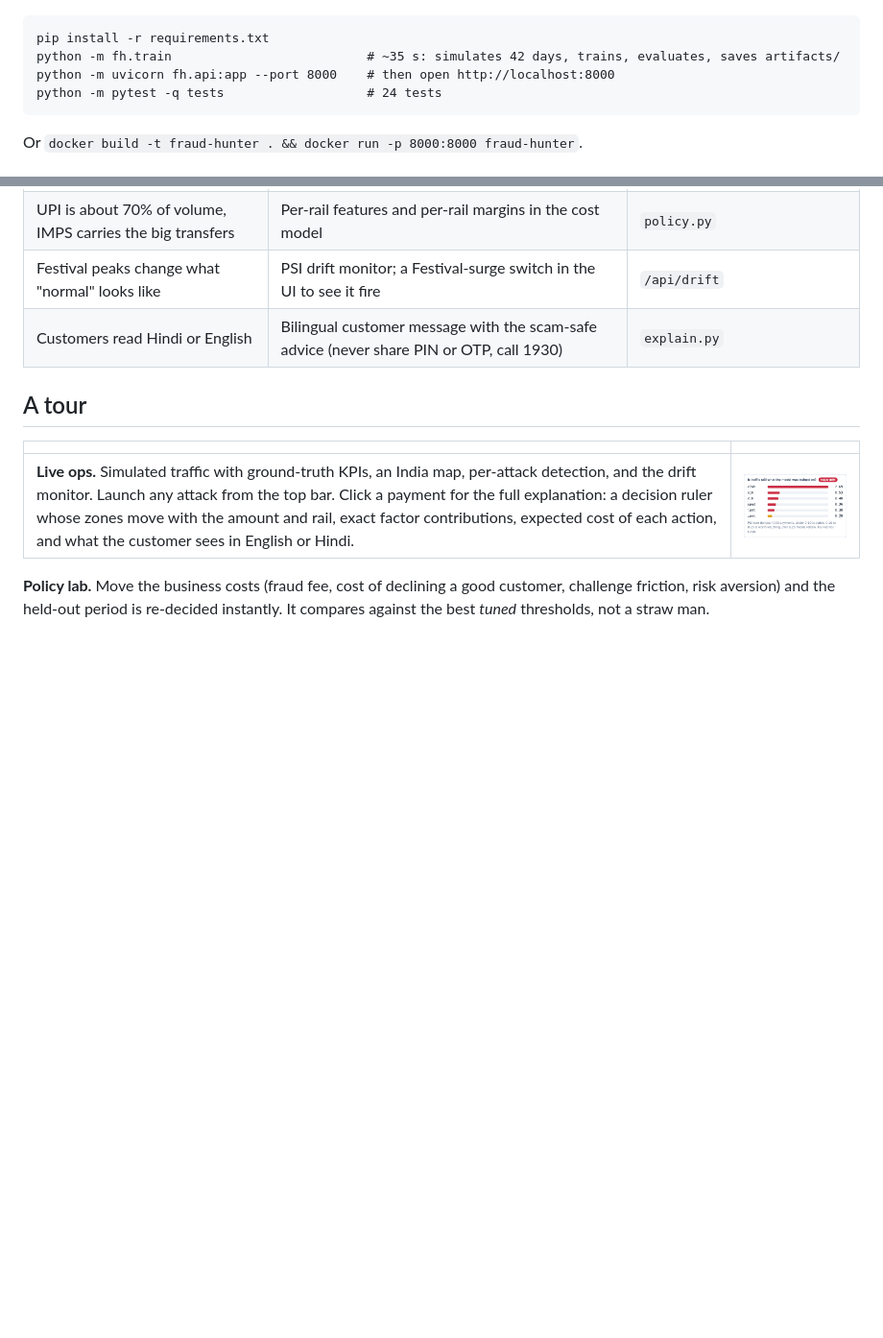
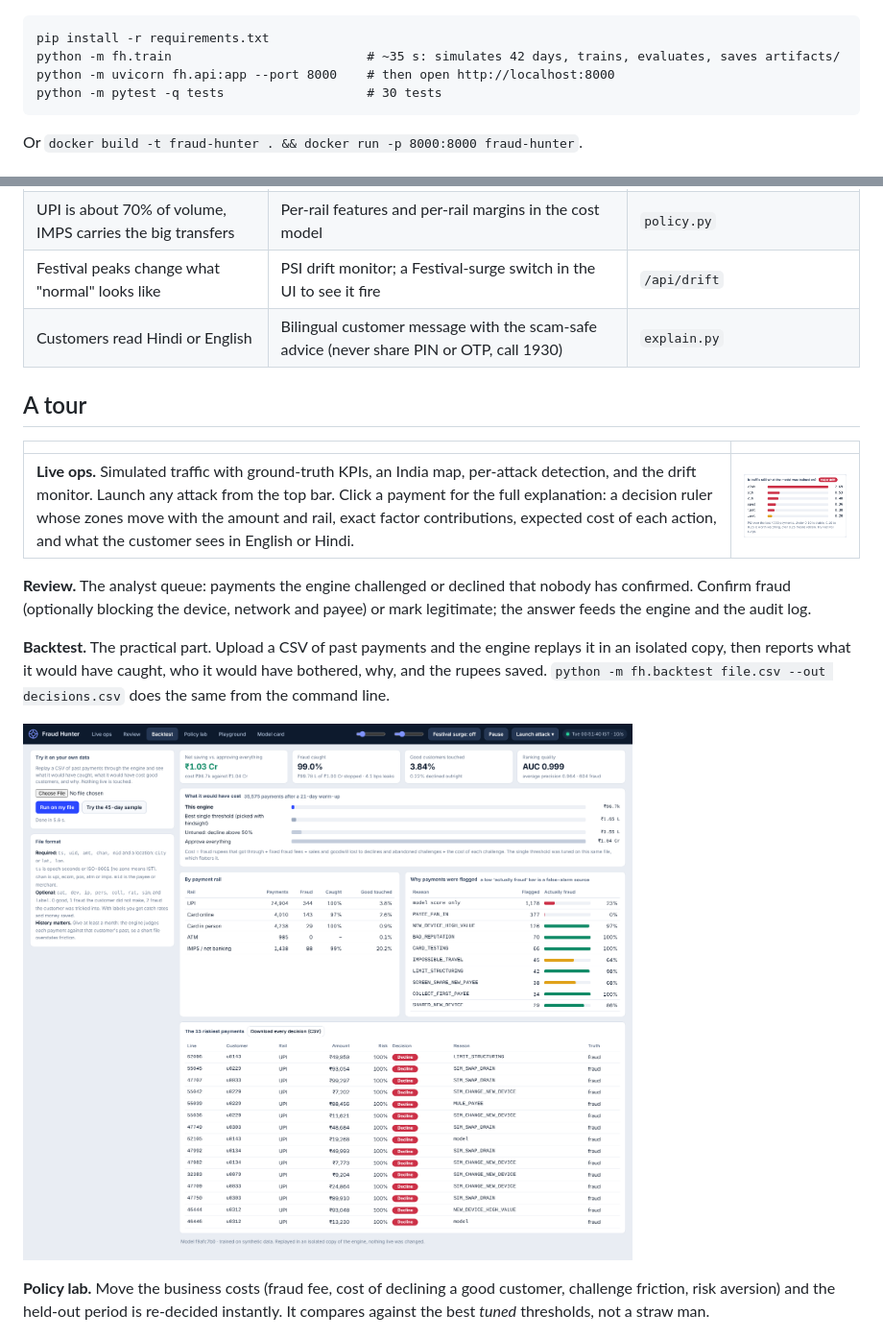
Before and after one commit to abhishek5228/fraud_hunter_india, a Markdown page: README.md, 2 parts joined by grey strips. Shown at 96% size. Rendered like a GitHub page; pictures changed too: docs/backtest.png (added); blank space fills up the shorter version.

````diff
--- a/README.md
+++ b/README.md
@@ -10,7 +10,7 @@ All data is synthetic. The numbers below show the engineering, not real-world pe
 pip install -r requirements.txt
 python -m fh.train                          # ~35 s: simulates 42 days, trains, evaluates, saves artifacts/
 python -m uvicorn fh.api:app --port 8000    # then open http://localhost:8000
-python -m pytest -q tests                   # 24 tests
+python -m pytest -q tests                   # 30 tests
 ```
 Or `docker build -t fraud-hunter . && docker run -p 8000:8000 fraud-hunter`.
 
@@ -35,6 +35,12 @@ Indian payments fraud is dominated by things a card-centric engine barely sees.
 |---|---|
 | **Live ops.** Simulated traffic with ground-truth KPIs, an India map, per-attack detection, and the drift monitor. Launch any attack from the top bar. Click a payment for the full explanation: a decision ruler whose zones move with the amount and rail, exact factor contributions, expected cost of each action, and what the customer sees in English or Hindi. | ![](docs/drift.png) |
 
+**Review.** The analyst queue: payments the engine challenged or declined that nobody has confirmed. Confirm fraud (optionally blocking the device, network and payee) or mark legitimate; the answer feeds the engine and the audit log.
+
+**Backtest.** The practical part. Upload a CSV of past payments and the engine replays it in an isolated copy, then reports what it would have caught, who it would have bothered, why, and the rupees saved. `python -m fh.backtest file.csv --out decisions.csv` does the same from the command line.
+
+![Backtest report](docs/backtest.png)
+
 **Policy lab.** Move the business costs (fraud fee, cost of declining a good customer, challenge friction, risk aversion) and the held-out period is re-decided instantly. It compares against the best *tuned* thresholds, not a straw man.
 
 ![Policy lab](docs/lab.png)
````
Also changed, not shown: other parts of README.md (+17 -0 lines), DEPLOY.md (+15 -1 lines), docs/DEMO_SCRIPT.md (added, +47 -0 lines), docs/RESUME_BULLETS.md (added, +25 -0 lines), 8 other files.
